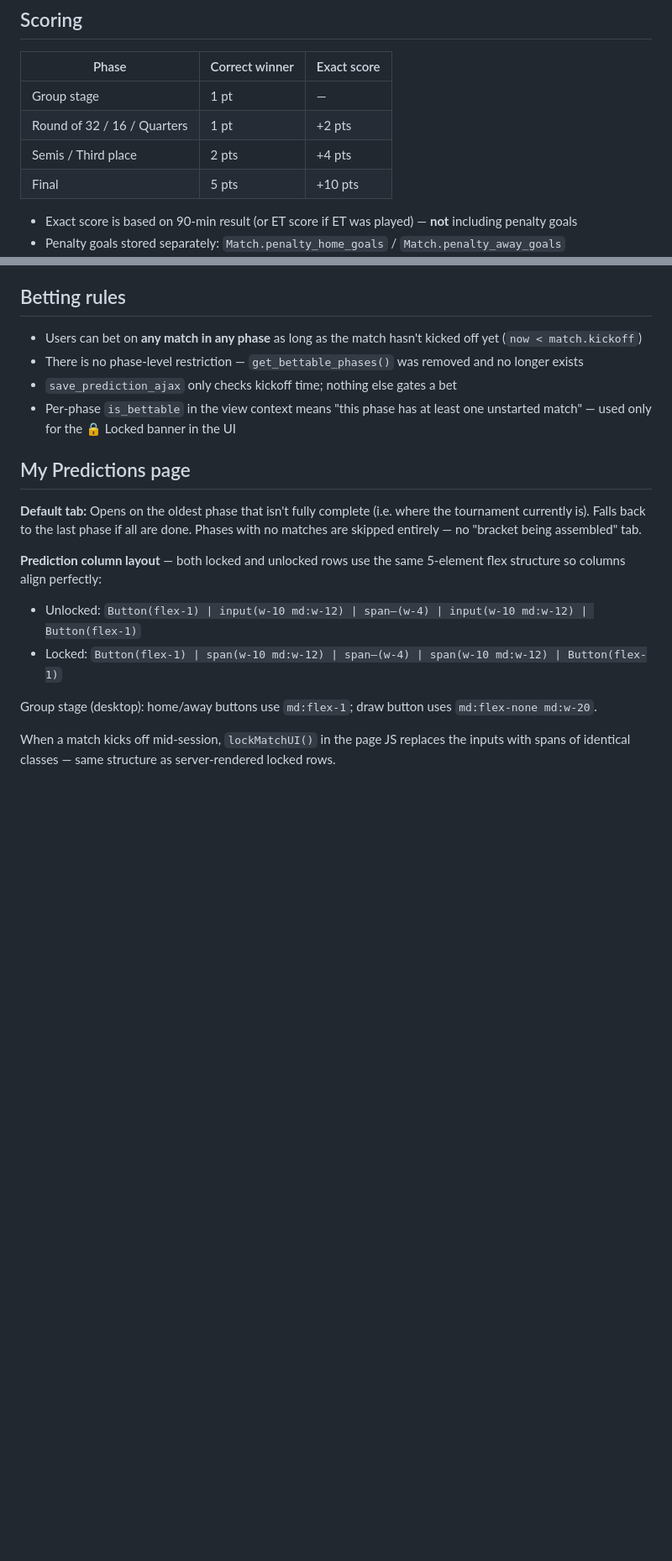
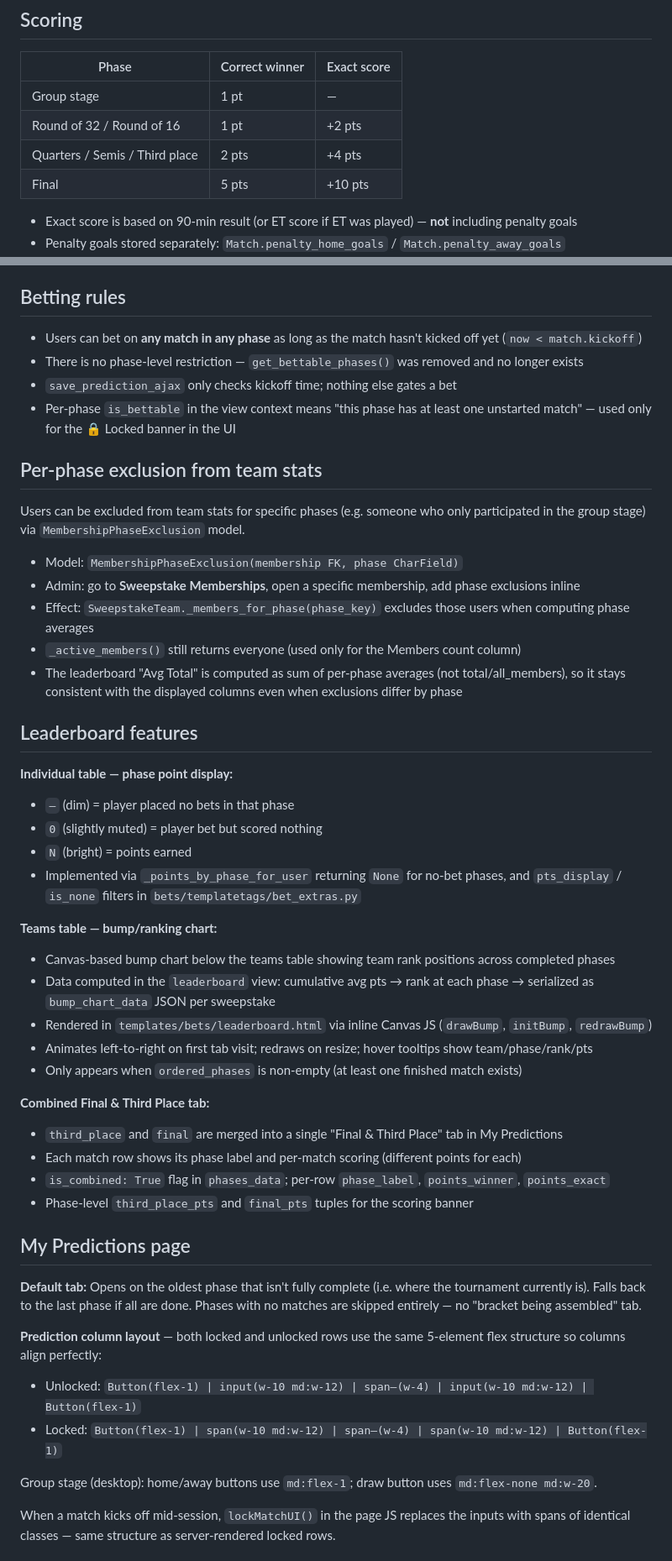
Before and after one commit to spalomaresg/sweepstake, a Markdown page: CLAUDE.md, 2 parts joined by grey strips. Shown at 84% size. Drawn GitHub-style; blank space fills up the shorter version.

Commit message:
Updated CLAUDE.md and README

```diff
--- a/CLAUDE.md
+++ b/CLAUDE.md
@@ -30,8 +30,8 @@ In order: `group_stage` → `round_of_32` → `round_of_16` → `quarterfinals`
 | Phase | Correct winner | Exact score |
 |---|---|---|
 | Group stage | 1 pt | — |
-| Round of 32 / 16 / Quarters | 1 pt | +2 pts |
-| Semis / Third place | 2 pts | +4 pts |
+| Round of 32 / Round of 16 | 1 pt | +2 pts |
+| Quarters / Semis / Third place | 2 pts | +4 pts |
 | Final | 5 pts | +10 pts |
 
 - Exact score is based on 90-min result (or ET score if ET was played) — **not** including penalty goals
@@ -45,6 +45,37 @@ In order: `group_stage` → `round_of_32` → `round_of_16` → `quarterfinals`
 - There is no phase-level restriction — `get_bettable_phases()` was removed and no longer exists
 - `save_prediction_ajax` only checks kickoff time; nothing else gates a bet
 - Per-phase `is_bettable` in the view context means "this phase has at least one unstarted match" — used only for the 🔒 Locked banner in the UI
+
+## Per-phase exclusion from team stats
+
+Users can be excluded from team stats for specific phases (e.g. someone who only participated in the group stage) via `MembershipPhaseExclusion` model.
+
+- Model: `MembershipPhaseExclusion(membership FK, phase CharField)`
+- Admin: go to **Sweepstake Memberships**, open a specific membership, add phase exclusions inline
+- Effect: `SweepstakeTeam._members_for_phase(phase_key)` excludes those users when computing phase averages
+- `_active_members()` still returns everyone (used only for the Members count column)
+- The leaderboard "Avg Total" is computed as sum of per-phase averages (not total/all_members), so it stays consistent with the displayed columns even when exclusions differ by phase
+
+## Leaderboard features
+
+**Individual table — phase point display:**
+- `—` (dim) = player placed no bets in that phase
+- `0` (slightly muted) = player bet but scored nothing
+- `N` (bright) = points earned
+- Implemented via `_points_by_phase_for_user` returning `None` for no-bet phases, and `pts_display` / `is_none` filters in `bets/templatetags/bet_extras.py`
+
+**Teams table — bump/ranking chart:**
+- Canvas-based bump chart below the teams table showing team rank positions across completed phases
+- Data computed in the `leaderboard` view: cumulative avg pts → rank at each phase → serialized as `bump_chart_data` JSON per sweepstake
+- Rendered in `templates/bets/leaderboard.html` via inline Canvas JS (`drawBump`, `initBump`, `redrawBump`)
+- Animates left-to-right on first tab visit; redraws on resize; hover tooltips show team/phase/rank/pts
+- Only appears when `ordered_phases` is non-empty (at least one finished match exists)
+
+**Combined Final & Third Place tab:**
+- `third_place` and `final` are merged into a single "Final & Third Place" tab in My Predictions
+- Each match row shows its phase label and per-match scoring (different points for each)
+- `is_combined: True` flag in `phases_data`; per-row `phase_label`, `points_winner`, `points_exact`
+- Phase-level `third_place_pts` and `final_pts` tuples for the scoring banner
 
 ## My Predictions page
 
```
